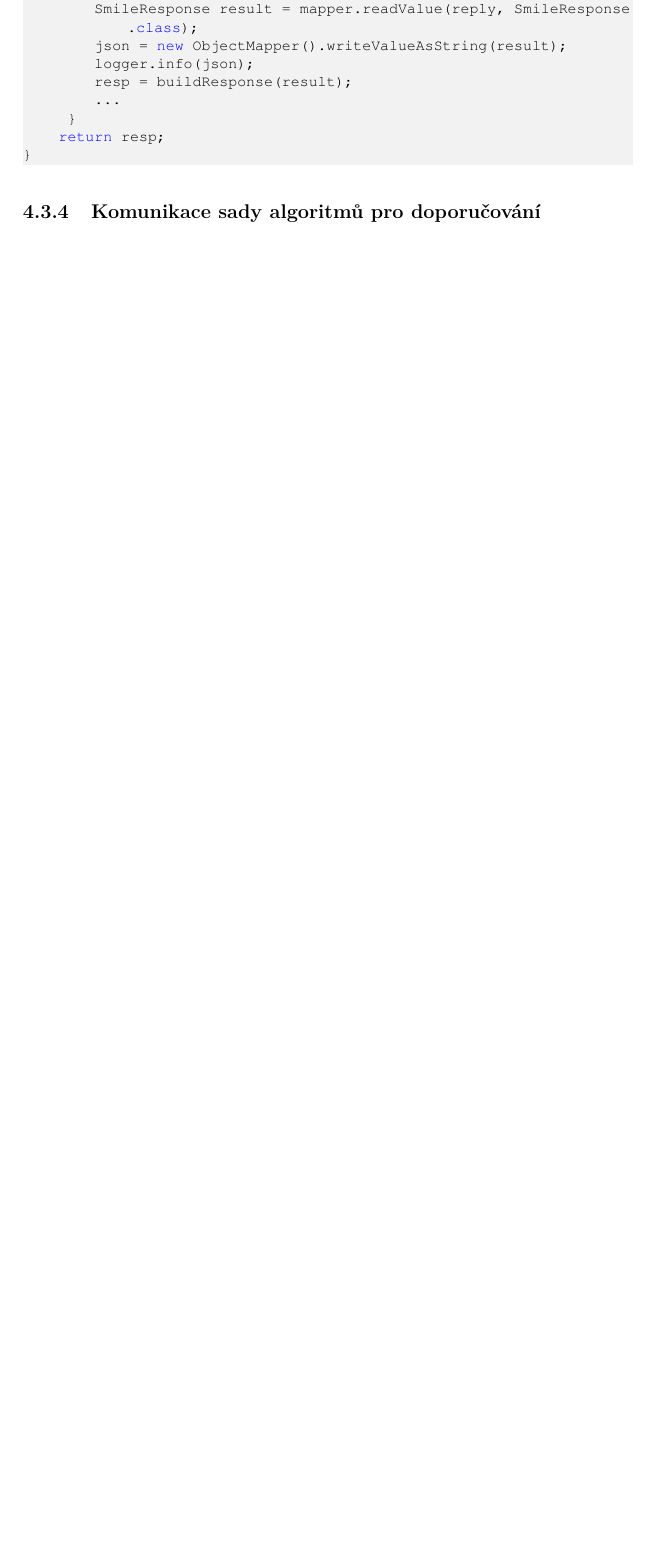
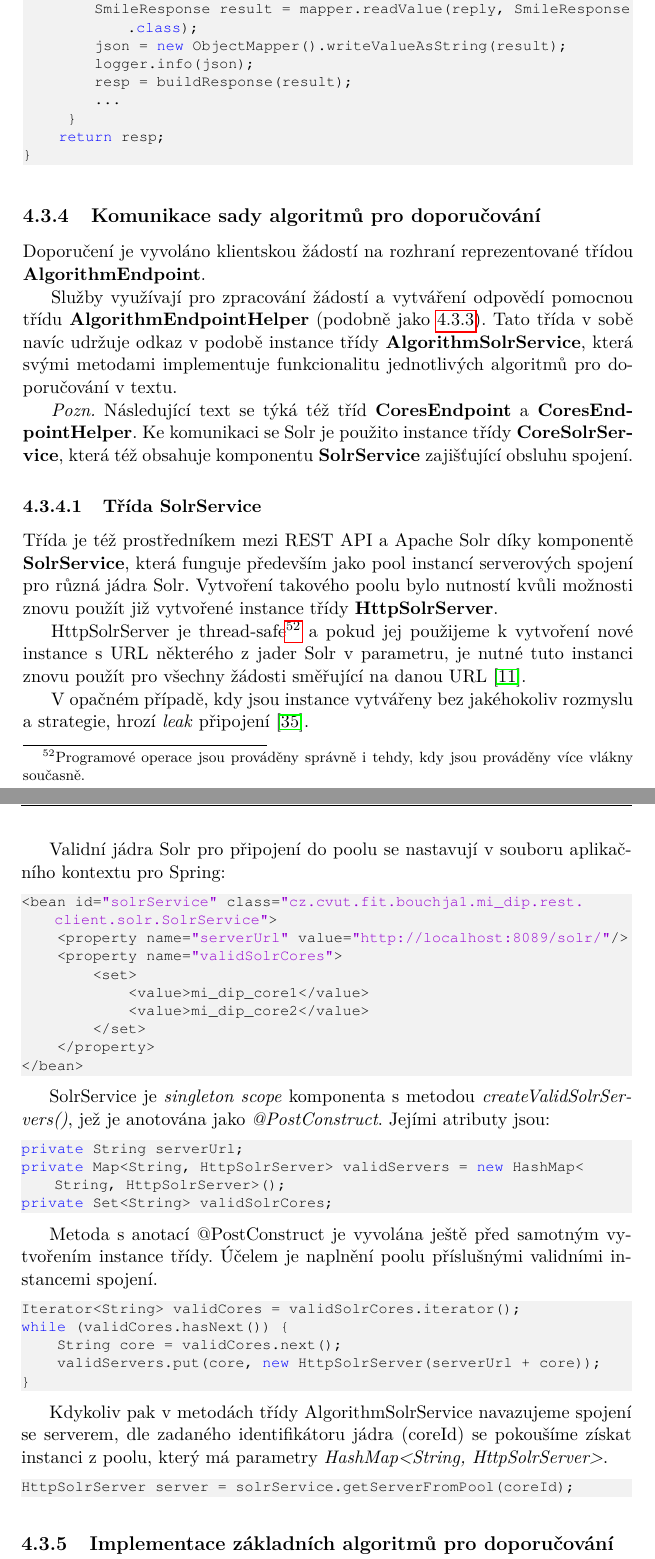
Before and after one commit to bouchja1/MI-DIP-text, a LaTeX thesis (DP_Bouchner_Jan_2014.tex): part of page 72 of 83 before the commit and two parts of pages 72 and 73 of 85 after it, the two joined at a grey line, cut so that both start at the same text, the shorter picture padded with empty space. Compiled offline with pdfLaTeX.

Commit message:
komunikace rozhrani a algoritmy a solr

```diff
--- a/DP_Bouchner_Jan_2014.tex
+++ b/DP_Bouchner_Jan_2014.tex
@@ -1683,4 +1688,57 @@ public Response filterBanditCollection(String collectionId, String filter) {
 \end{lstlisting}
 
 \subsection{Komunikace sady algoritmů pro doporučování}
+\label{sec:algcom}
+Doporučení je vyvoláno klientskou žádostí na rozhraní reprezentované třídou \textbf{AlgorithmEndpoint}.
+
+Služby využívají pro zpracování žádostí a vytváření odpovědí pomocnou třídu \textbf{AlgorithmEndpointHelper} (podobně jako~\ref{sec:restrec}). Tato třída v sobě navíc udržuje odkaz v podobě instance třídy \textbf{AlgorithmSolrService}, která svými metodami implementuje funkcionalitu jednotlivých algoritmů pro doporučování v textu.
+
+\emph{Pozn.} Následující text se týká též tříd \textbf{CoresEndpoint} a \textbf{CoresEndpointHelper}. Ke komunikaci se Solr je použito instance třídy \textbf{CoreSolrService}, která též obsahuje komponentu \textbf{SolrService} zajišťující obsluhu spojení.
+
+\subsubsection{Třída SolrService}
+Třída je též prostředníkem mezi REST API a Apache Solr díky komponentě \textbf{SolrService}, která funguje především jako pool instancí serverových spojení pro různá jádra Solr. Vytvoření takového poolu bylo nutností kvůli možnosti znovu použít již vytvořené instance třídy \textbf{HttpSolrServer}.
+
+HttpSolrServer je thread-safe\footnote{Programové operace jsou prováděny správně i tehdy, kdy jsou prováděny více vlákny současně.} a pokud jej použijeme k vytvoření nové instance s URL některého z jader Solr v parametru, je nutné tuto instanci znovu použít pro všechny žádosti směřující na danou URL~\cite{solrj}.
+
+V opačném případě, kdy jsou instance vytvářeny bez jakéhokoliv rozmyslu a strategie, hrozí \emph{leak} připojení~\cite{metawerx}.
+
+Validní jádra Solr pro připojení do poolu se nastavují v souboru aplikačního kontextu pro Spring:
+
+\begin{lstlisting}[language=xml]
+<bean id="solrService" class="cz.cvut.fit.bouchja1.mi_dip.rest.client.solr.SolrService">
+    <property name="serverUrl" value="http://localhost:8089/solr/"/>
+    <property name="validSolrCores">
+        <set>
+            <value>mi_dip_core1</value>
+            <value>mi_dip_core2</value>
+        </set>
+    </property>
+</bean>
+\end{lstlisting}
+
+SolrService je \emph{singleton scope} komponenta s metodou \emph{createValidSolrServers()}, jež je anotována jako \emph{@PostConstruct}. Jejími atributy jsou:
+
+\begin{lstlisting}[language=java]
+private String serverUrl;
+private Map<String, HttpSolrServer> validServers = new HashMap<String, HttpSolrServer>();
+private Set<String> validSolrCores;
+\end{lstlisting}
+
+Metoda s anotací @PostConstruct je vyvolána ještě před samotným vytvořením instance třídy. Účelem je naplnění poolu příslušnými validními instancemi spojení.
+
+\begin{lstlisting}[language=java]
+Iterator<String> validCores = validSolrCores.iterator();
+while (validCores.hasNext()) {
+    String core = validCores.next();
+    validServers.put(core, new HttpSolrServer(serverUrl + core));
+}
+\end{lstlisting}
+
+Kdykoliv pak v metodách třídy AlgorithmSolrService navazujeme spojení se serverem, dle zadaného identifikátoru jádra (coreId) se pokoušíme získat instanci z poolu, který má parametry \emph{HashMap<String, HttpSolrServer>}.
+
+\begin{lstlisting}[language=java]
+HttpSolrServer server = solrService.getServerFromPool(coreId);
+\end{lstlisting}
+
+\subsection{Implementace základních algoritmů pro doporučování obsahu}
 \label{sec:alg}
```
Also changed, not shown: mybibliographyfile.bib (+15 -0 lines), DP_Bouchner_Jan_2014.bbl, DP_Bouchner_Jan_2014.pdf, DP_Bouchner_Jan_2014.tex (17 more changed lines), 2 other files.
